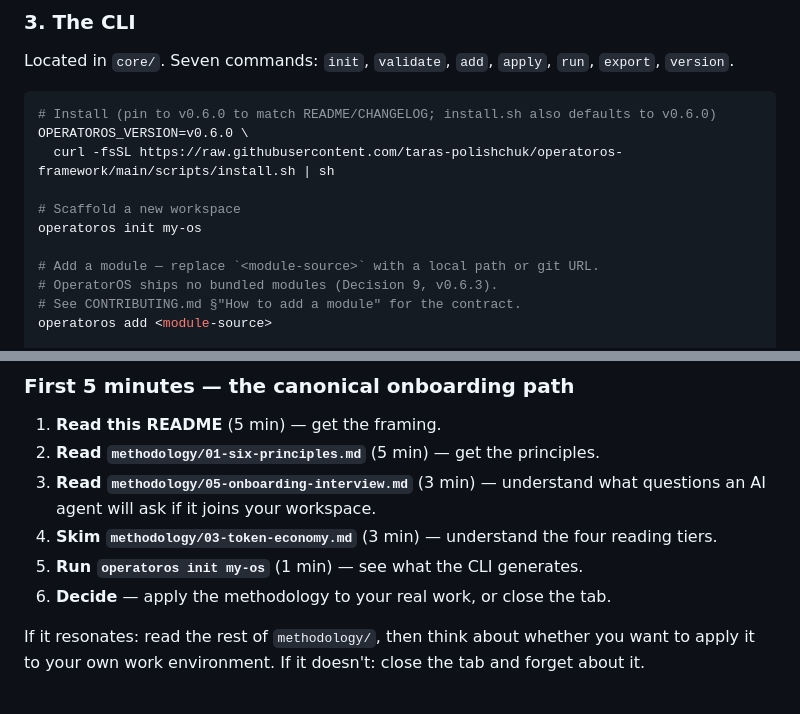
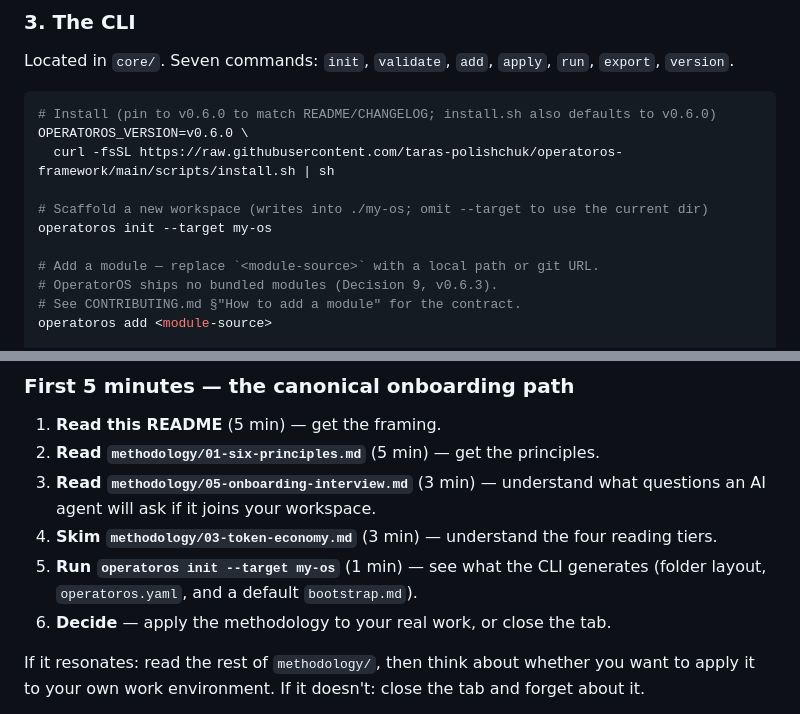
Before and after one commit to taras-polishchuk/operatoros-framework, a Markdown page: README.md, 2 parts joined by grey strips. Rendered like a GitHub page.

Commit message:
docs(readme): teach correct 'init --target' invocation
The Quickstart and First-5-minutes paths both taught 'operatoros init
my-os' — a positional argument that the CLI silently ignored, so
followers would scaffold into their CWD instead. Corrected to
'init --target my-os' in both places and noted the default behavior.

```diff
--- a/README.md
+++ b/README.md
@@ -76,8 +76,8 @@ Located in `core/`. Seven commands: `init`, `validate`, `add`, `apply`, `run`, `
 OPERATOROS_VERSION=v0.6.0 \
   curl -fsSL https://raw.githubusercontent.com/taras-polishchuk/operatoros-framework/main/scripts/install.sh | sh
 
-# Scaffold a new workspace
-operatoros init my-os
+# Scaffold a new workspace (writes into ./my-os; omit --target to use the current dir)
+operatoros init --target my-os
 
 # Add a module — replace `<module-source>` with a local path or git URL.
 # OperatorOS ships no bundled modules (Decision 9, v0.6.3).
@@ -146,7 +146,7 @@ operatoros-core validate /tmp/test-workspace
 2. **Read `methodology/01-six-principles.md`** (5 min) — get the principles.
 3. **Read `methodology/05-onboarding-interview.md`** (3 min) — understand what questions an AI agent will ask if it joins your workspace.
 4. **Skim `methodology/03-token-economy.md`** (3 min) — understand the four reading tiers.
-5. **Run `operatoros init my-os`** (1 min) — see what the CLI generates.
+5. **Run `operatoros init --target my-os`** (1 min) — see what the CLI generates (folder layout, `operatoros.yaml`, and a default `bootstrap.md`).
 6. **Decide** — apply the methodology to your real work, or close the tab.
 
 If it resonates: read the rest of `methodology/`, then think about whether you want to apply it to your own work environment. If it doesn't: close the tab and forget about it.
```
